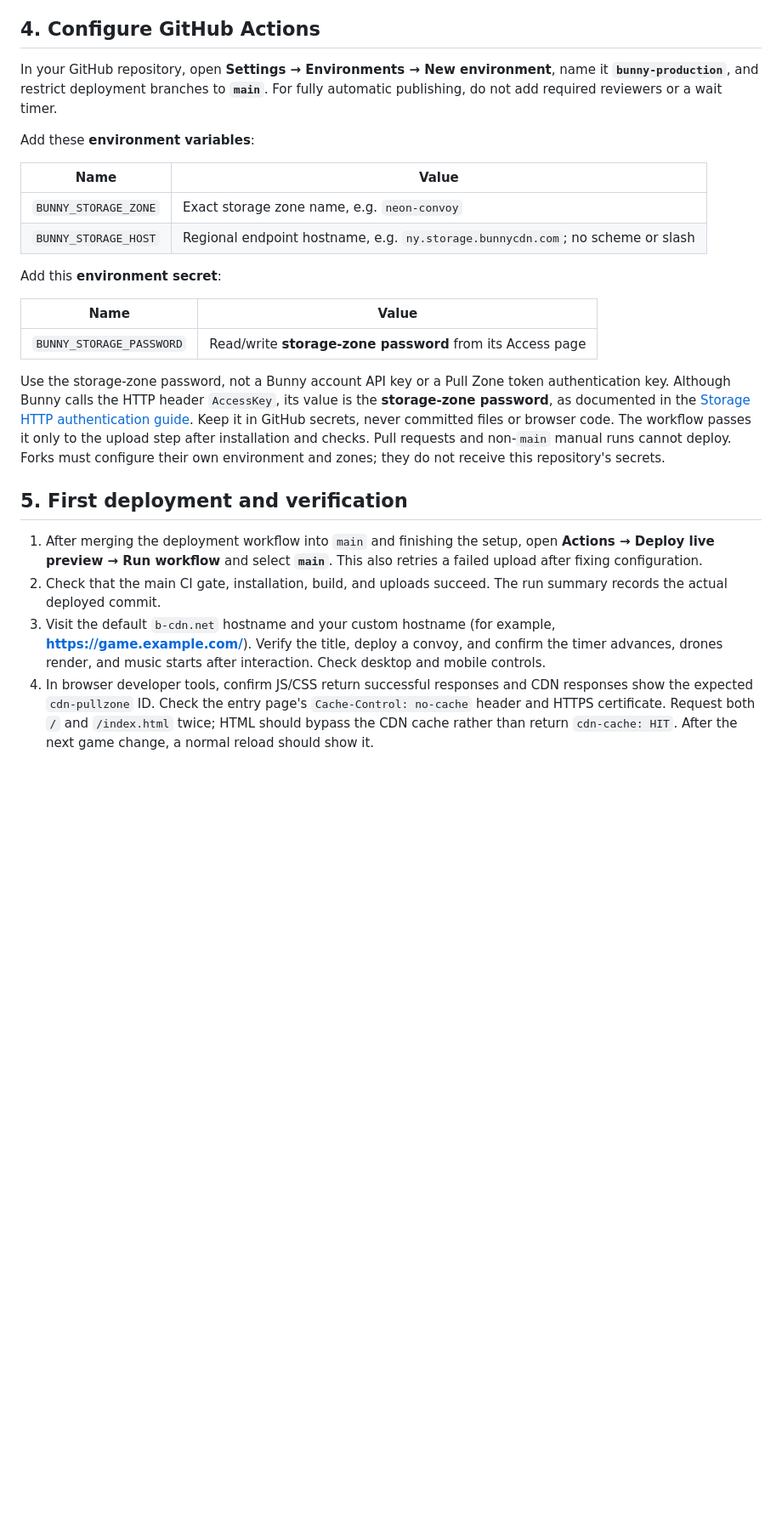
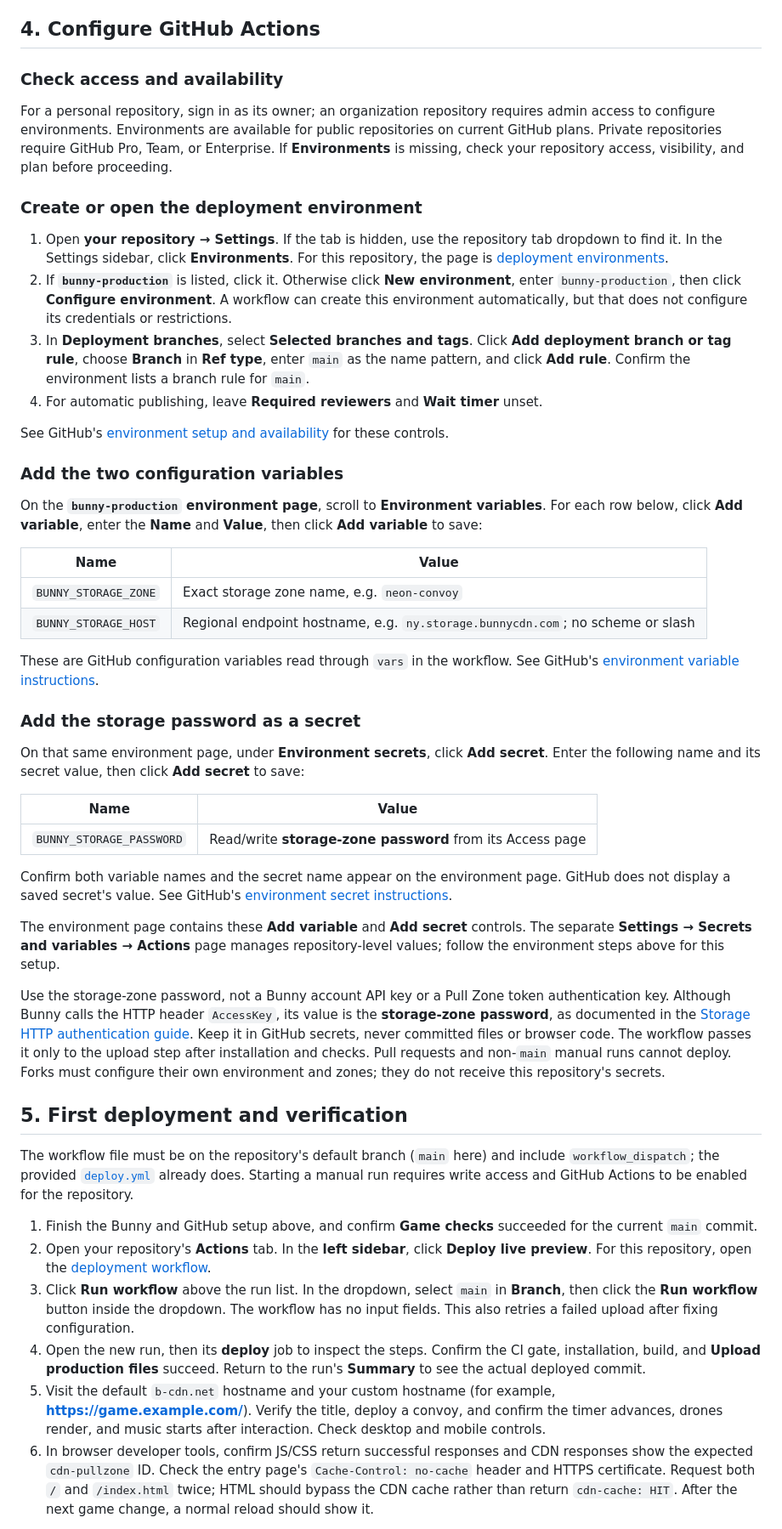
Before and after one commit to jatmn/neon-convoy, a Markdown page: docs/bunny-deployment.md, the part around one of its changes. Shown at 85% size. Drawn GitHub-style; blank space fills up the shorter version.

Commit message:
docs: verify and expand GitHub deployment setup

```diff
--- a/docs/bunny-deployment.md
+++ b/docs/bunny-deployment.md
@@ -125,23 +129,65 @@ remove them manually, allow for older cached pages first.
 
 ## 4. Configure GitHub Actions
 
-In your GitHub repository, open **Settings → Environments → New environment**,
-name it
-**`bunny-production`**, and restrict deployment branches to **`main`**. For fully
-automatic publishing, do not add required reviewers or a wait timer.
+### Check access and availability
 
-Add these **environment variables**:
+For a personal repository, sign in as its owner; an organization repository
+requires admin access to configure environments. Environments are available
+for public repositories on current GitHub plans. Private repositories require
+GitHub Pro, Team, or Enterprise. If **Environments** is missing, check your
+repository access, visibility, and plan before proceeding.
+
+### Create or open the deployment environment
+
+1. Open **your repository → Settings**. If the tab is hidden, use the repository
+   tab dropdown to find it. In the Settings sidebar, click **Environments**.
+   For this repository, the page is
+   [deployment environments](https://github.com/jatmn/neon-convoy/settings/environments).
+2. If **`bunny-production`** is listed, click it. Otherwise click
+   **New environment**, enter `bunny-production`, then click
+   **Configure environment**. A workflow can create this environment
+   automatically, but that does not configure its credentials or restrictions.
+3. In **Deployment branches**, select **Selected branches and tags**.
+   Click **Add deployment branch or tag rule**, choose **Branch** in
+   **Ref type**, enter `main` as the name pattern, and click **Add rule**.
+   Confirm the environment lists a branch rule for `main`.
+4. For automatic publishing, leave **Required reviewers** and **Wait timer**
+   unset.
+
+See GitHub's [environment setup and availability](https://docs.github.com/en/actions/how-tos/deploy/configure-and-manage-deployments/manage-environments)
+for these controls.
+
+### Add the two configuration variables
+
+On the **`bunny-production` environment page**, scroll to
+**Environment variables**. For each row below, click **Add variable**, enter
+the **Name** and **Value**, then click **Add variable** to save:
 
 | Name | Value |
 | --- | --- |
 | `BUNNY_STORAGE_ZONE` | Exact storage zone name, e.g. `neon-convoy` |
 | `BUNNY_STORAGE_HOST` | Regional endpoint hostname, e.g. `ny.storage.bunnycdn.com`; no scheme or slash |
 
-Add this **environment secret**:
+These are GitHub configuration variables read through `vars` in the workflow.
+See GitHub's [environment variable instructions](https://docs.github.com/en/actions/how-tos/write-workflows/choose-what-workflows-do/use-variables#creating-configuration-variables-for-an-environment).
+
+### Add the storage password as a secret
+
+On that same environment page, under **Environment secrets**, click
+**Add secret**. Enter the following name and its secret value, then click
+**Add secret** to save:
 
 | Name | Value |
 | --- | --- |
 | `BUNNY_STORAGE_PASSWORD` | Read/write **storage-zone password** from its Access page |
+
+Confirm both variable names and the secret name appear on the environment page.
+GitHub does not display a saved secret's value. See GitHub's
+[environment secret instructions](https://docs.github.com/en/actions/how-tos/write-workflows/choose-what-workflows-do/use-secrets#creating-secrets-for-an-environment).
+
+The environment page contains these **Add variable** and **Add secret** controls.
+The separate **Settings → Secrets and variables → Actions** page manages
+repository-level values; follow the environment steps above for this setup.
 
 Use the storage-zone password, not a Bunny account API key or a Pull Zone token
 authentication key. Although Bunny calls the HTTP header `AccessKey`, its value
@@ -154,16 +200,28 @@ their own environment and zones; they do not receive this repository's secrets.
 
 ## 5. First deployment and verification
 
-1. After merging the deployment workflow into `main` and finishing the setup,
-   open **Actions → Deploy live preview → Run workflow** and select **`main`**.
-   This also retries a failed upload after fixing configuration.
-2. Check that the main CI gate, installation, build, and uploads succeed.
-   The run summary records the actual deployed commit.
-3. Visit the default `b-cdn.net` hostname and your custom hostname
+The workflow file must be on the repository's default branch (`main` here)
+and include `workflow_dispatch`; the provided
+[`deploy.yml`](../.github/workflows/deploy.yml) already does. Starting a manual
+run requires write access and GitHub Actions to be enabled for the repository.
+
+1. Finish the Bunny and GitHub setup above, and confirm **Game checks** succeeded
+   for the current `main` commit.
+2. Open your repository's **Actions** tab. In the **left sidebar**, click
+   **Deploy live preview**. For this repository, open the
+   [deployment workflow](https://github.com/jatmn/neon-convoy/actions/workflows/deploy.yml).
+3. Click **Run workflow** above the run list. In the dropdown, select `main`
+   in **Branch**, then click the **Run workflow** button inside the dropdown.
+   The workflow has no input fields. This also retries a failed upload after
+   fixing configuration.
+4. Open the new run, then its **deploy** job to inspect the steps. Confirm the
+   CI gate, installation, build, and **Upload production files** succeed.
+   Return to the run's **Summary** to see the actual deployed commit.
+5. Visit the default `b-cdn.net` hostname and your custom hostname
    (for example, **https://game.example.com/**).
    Verify the title, deploy a convoy, and confirm the timer advances, drones
    render, and music starts after interaction. Check desktop and mobile controls.
-4. In browser developer tools, confirm JS/CSS return successful responses and
+6. In browser developer tools, confirm JS/CSS return successful responses and
    CDN responses show the expected `cdn-pullzone` ID. Check the entry page's
    `Cache-Control: no-cache` header and HTTPS certificate. Request both `/` and
    `/index.html` twice; HTML should bypass the CDN cache rather than return
```
Also changed, not shown: other parts of docs/bunny-deployment.md (+10 -0 lines).
